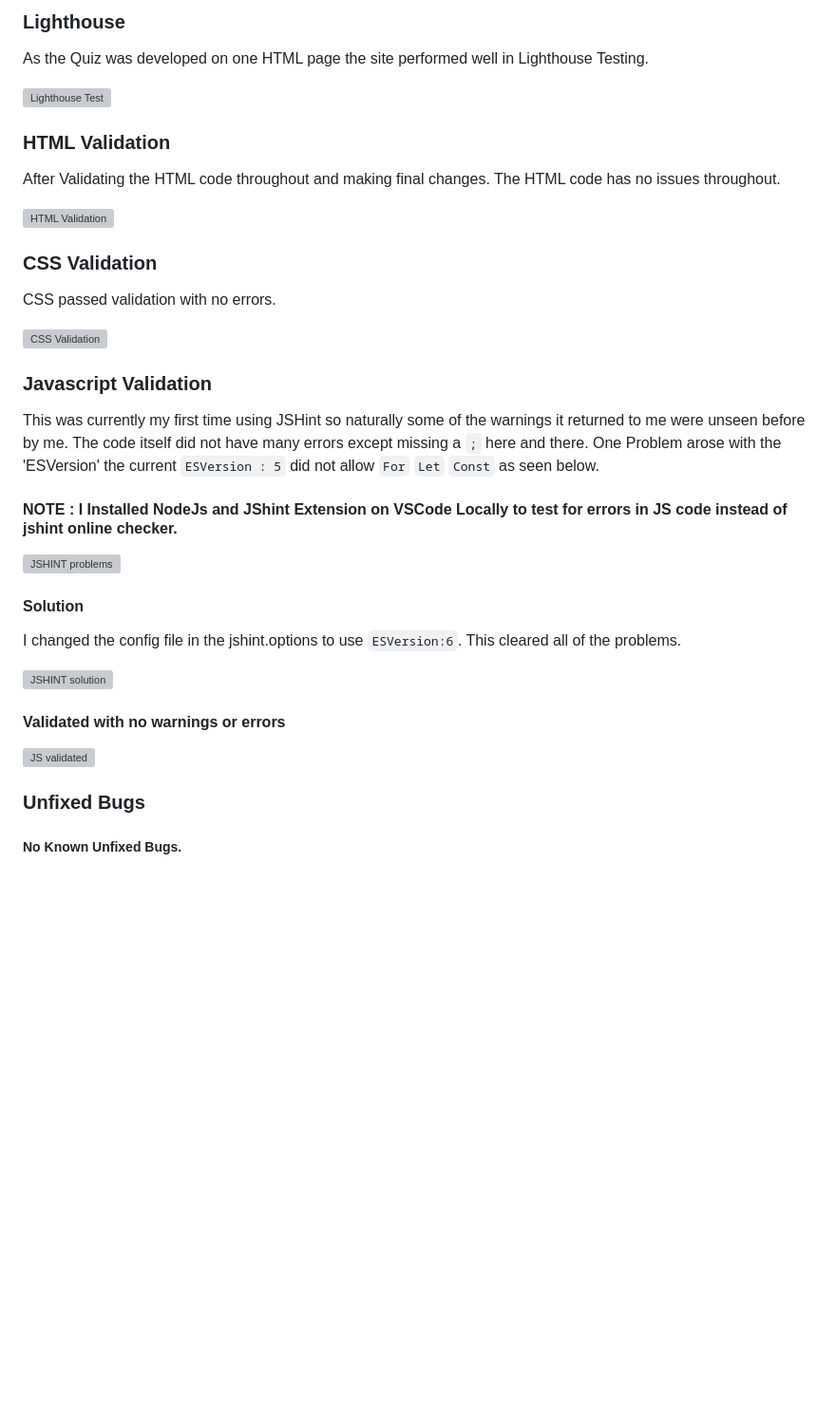
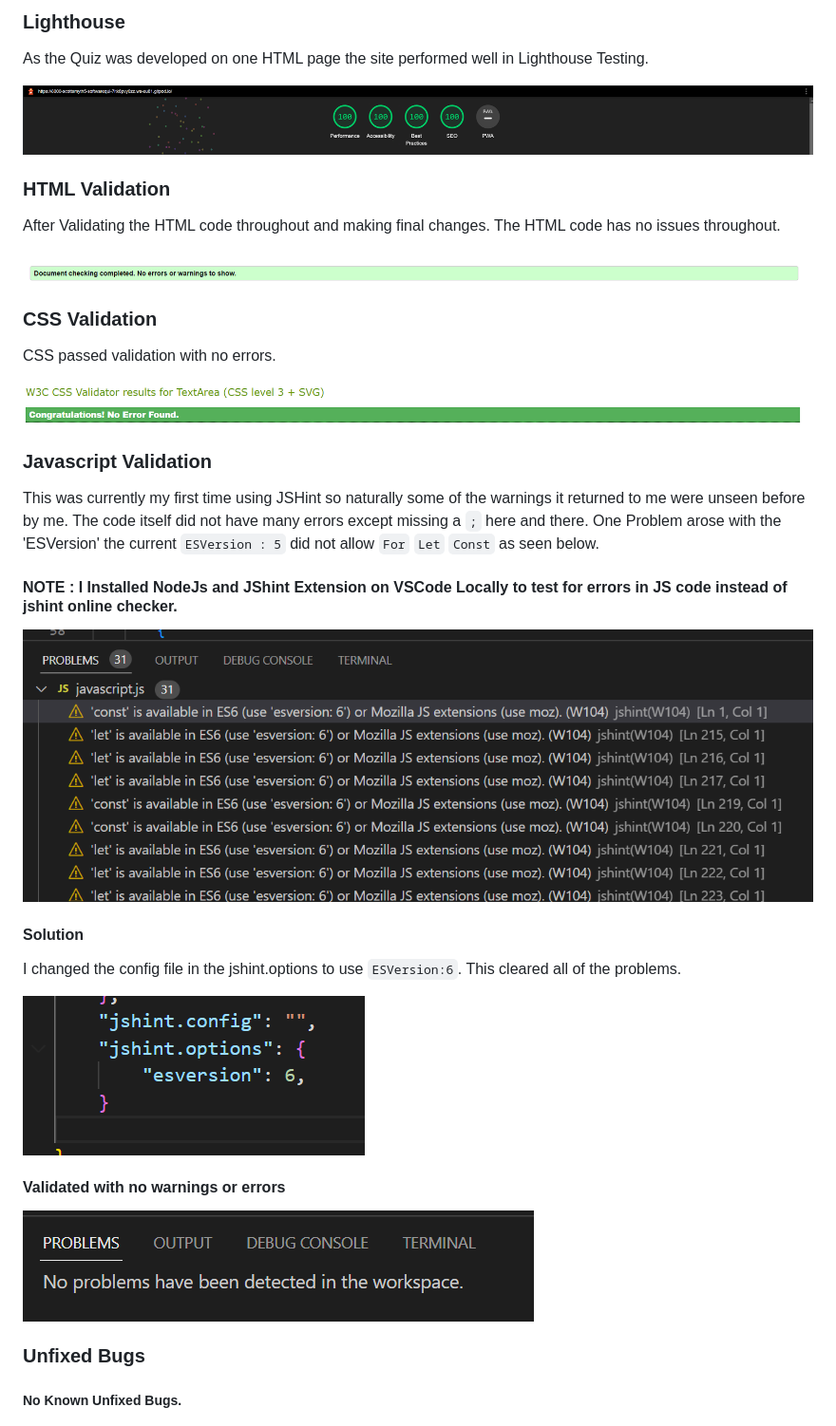
Before and after one commit to scottsmyth56/Software-Quiz, a Markdown page: README.md, the part around one of its changes. Shown at 95% size. Rendered like a GitHub page; blank space fills up the shorter version; grey boxes are pictures that could not be loaded.

```diff
--- a/README.md
+++ b/README.md
@@ -139,20 +139,20 @@ This is the final feature that is displayed to the user before starting the game
 
 As the Quiz was developed on one HTML page the site performed well in Lighthouse Testing.
 
-![Lighthouse Test](assets/images/images-readme/Desktop-LighthouseTest.png)
+![Lighthouse Test](assets/images-readme/Desktop-LighthouseTest.png)
 
 ### HTML Validation
 
 After Validating the HTML code throughout and making final changes. The HTML code has no issues throughout.
 
-![HTML Validation](assets/images/images-readme/html-validation.png)
+![HTML Validation](assets/images-readme/html-validation.png)
 
 
 ### CSS Validation
 
 CSS passed validation with no errors.
 
-![CSS Validation](assets/images/images-readme/css-validation.png)
+![CSS Validation](assets/images-readme/css-validation.png)
 
 
 ### Javascript Validation
@@ -161,18 +161,18 @@ This was currently my first time using JSHint so naturally some of the warnings
 
 #### NOTE : I Installed NodeJs and JShint Extension on VSCode Locally to test for errors in JS code instead of jshint online checker.
 
-![JSHINT problems](assets/images/images-readme/jshint(problems).png)
+![JSHINT problems](assets/images-readme/jshint(problems).png)
 
 #### Solution
 
 I changed the config file in the jshint.options to use `ESVersion:6`. This cleared all of the problems.
 
-![JSHINT solution](assets/images/images-readme/jshint(solution).png)
+![JSHINT solution](assets/images-readme/jshint(solution).png)
 
 
 #### Validated with no warnings or errors
 
-![JS validated](assets/images/images-readme/jshint(noProblems).png)
+![JS validated](assets/images-readme/jshint(noProblems).png)
 
 
 ### Unfixed Bugs
```
Also changed, not shown: other parts of README.md (+10 -10 lines).
